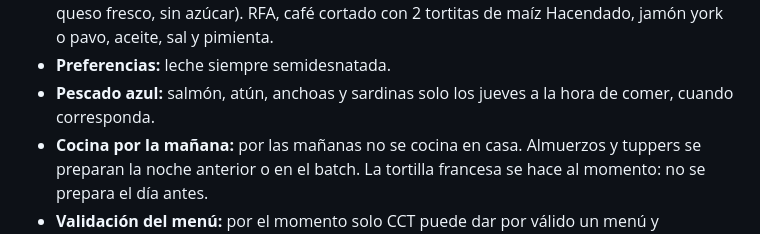
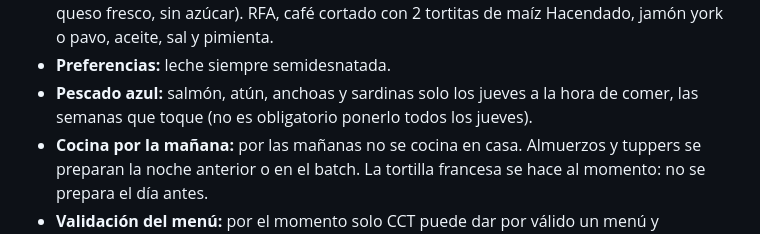
Before and after one commit to colladoterroba-desing/AgenteMenu, a Markdown page: docs/REQUISITOS.md, the part around the change. GitHub-like rendering.

Commit message:
Aclarar la norma del pescado azul: solo las semanas que toque
Co-Authored-By: Claude Opus 5.5 <noreply@anthropic.com>
Claude-Session: https://claude.ai/code/session_019tfsX75zw3PbnYPGjBbfLP

```diff
--- a/docs/REQUISITOS.md
+++ b/docs/REQUISITOS.md
@@ -24,7 +24,7 @@ Crear un agente que tenga en cuenta las características, gustos y limitaciones
 - **Tuppers de oficina (L, M y X):** RFA, frío; CCT, para recalentar. Propuesta en [propuestas/tuppers-oficina.md](propuestas/tuppers-oficina.md).
 - **Desayunos habituales (todos los días):** AFC, vaso de leche con 1 cucharada de Nesquik y 8 galletas tostadas Animadas Hacendado. RFC, café solo y almuerzo para el colegio (L-V). CCT, café cortado con tostada de pan, aceite y azúcar (propuesta: pan integral con tomate y queso fresco, sin azúcar). RFA, café cortado con 2 tortitas de maíz Hacendado, jamón york o pavo, aceite, sal y pimienta.
 - **Preferencias:** leche siempre semidesnatada.
-- **Pescado azul:** salmón, atún, anchoas y sardinas solo los jueves a la hora de comer, cuando corresponda.
+- **Pescado azul:** salmón, atún, anchoas y sardinas solo los jueves a la hora de comer, las semanas que toque (no es obligatorio ponerlo todos los jueves).
 - **Cocina por la mañana:** por las mañanas no se cocina en casa. Almuerzos y tuppers se preparan la noche anterior o en el batch. La tortilla francesa se hace al momento: no se prepara el día antes.
 - **Validación del menú:** por el momento solo CCT puede dar por válido un menú y publicarlo. Puede pedir cambios antes de validarlo; cualquier cambio devuelve el menú a borrador.
 
```
